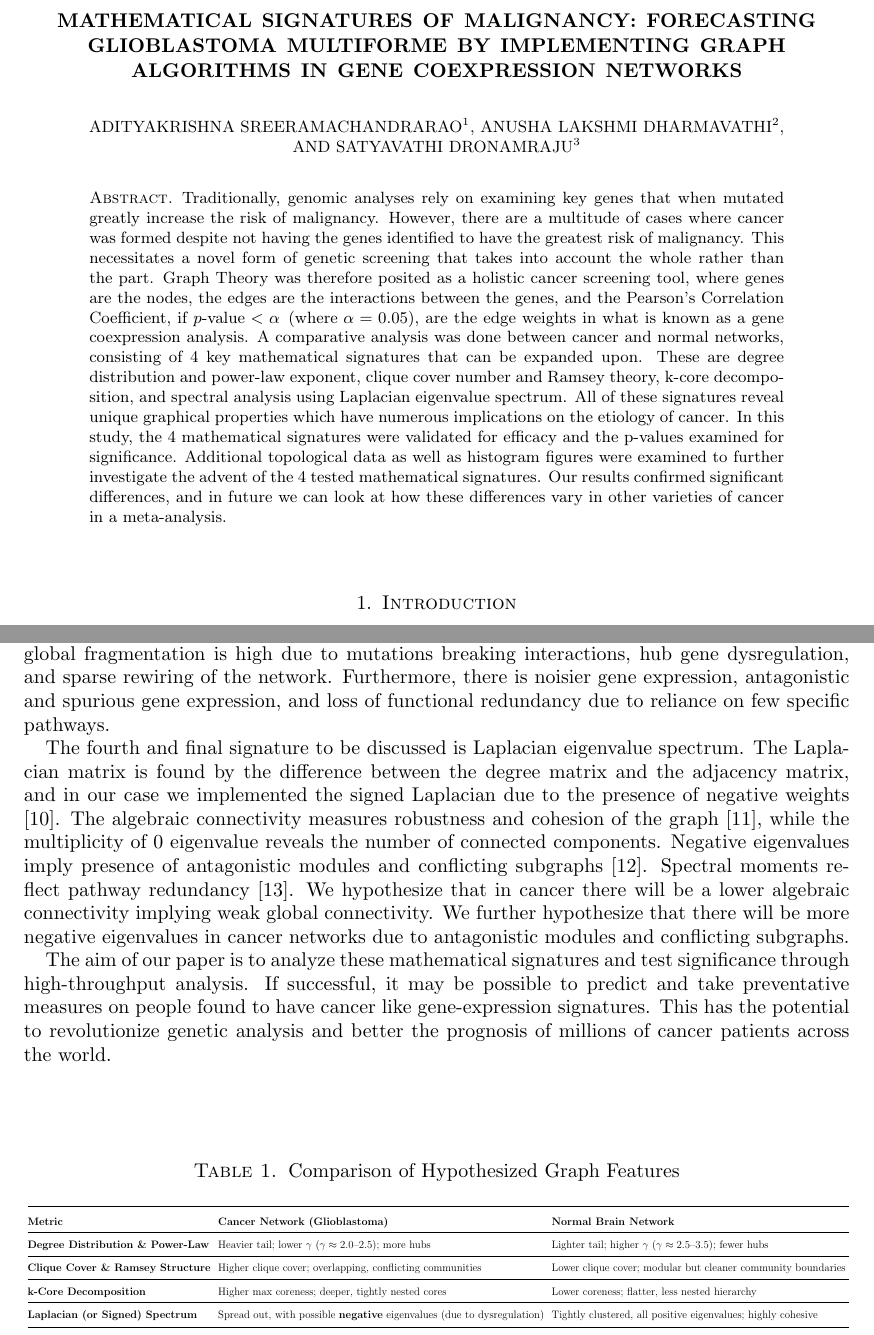
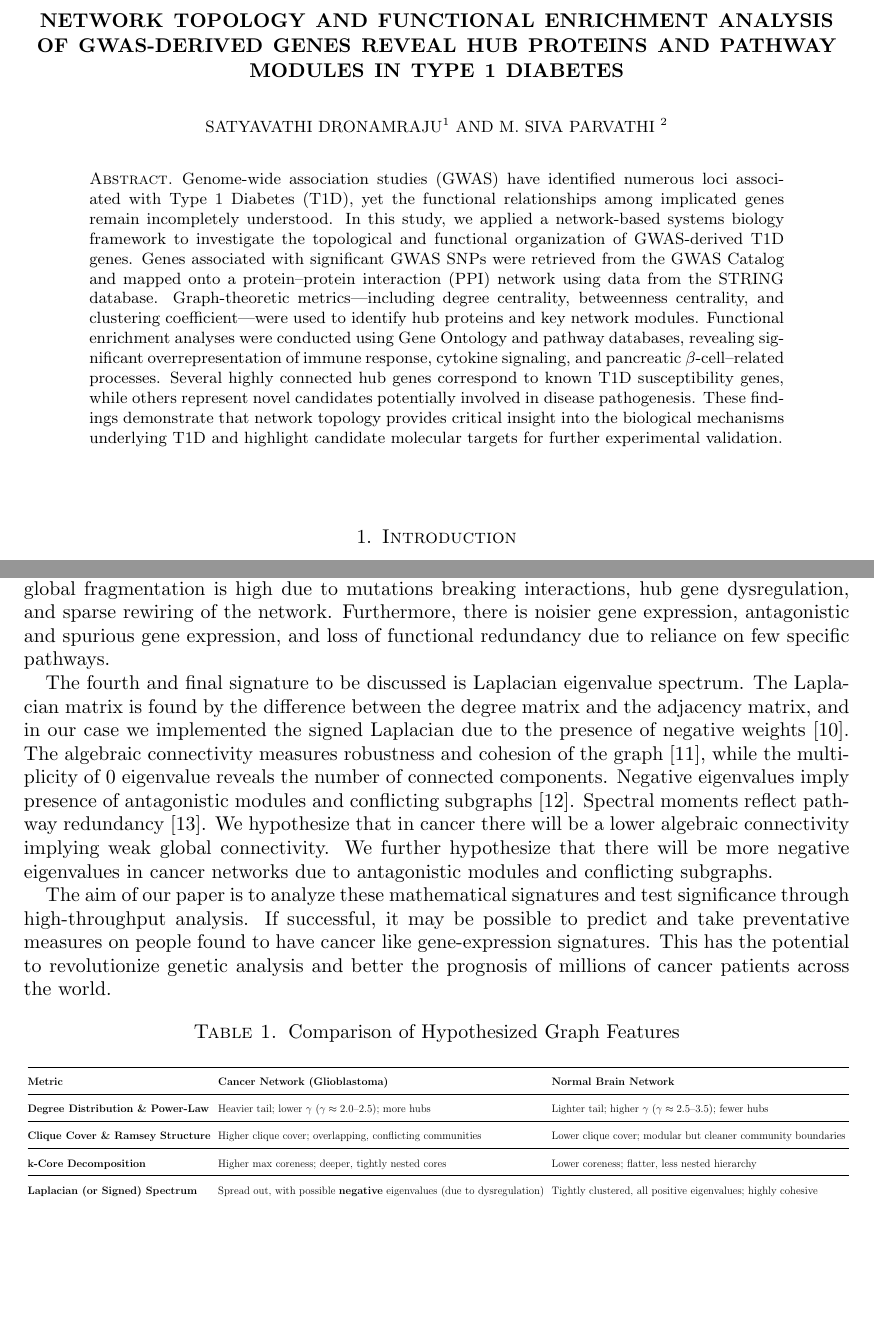
Before and after one commit to sreeramachand/ppi_latex_paper, a LaTeX paper (main.tex): two parts of pages 1 and 2 of 7, joined at a grey line, cut at the place of the change, the shorter picture padded with empty space. Compiled offline with pdfLaTeX.

Commit message:
first functional version

```diff
--- a/main.tex
+++ b/main.tex
@@ -12,7 +12,6 @@
 \usepackage{url}
 \usepackage{enumitem}
 \usepackage{geometry}
-\usepackage{hyperref}
 \usepackage[backend=biber, style=numeric, sorting=none, defernumbers=true, doi=true, url=true]{biblatex} %most critical
 \usepackage{mathrsfs}
 \usepackage{fullpage}
@@ -24,9 +23,11 @@
 \usepackage{subcaption}
 \usepackage{booktabs}
 \usepackage{graphicx} %ensures tables look good
-\usepackage{doi} %ensures references have DOI
 \usepackage{float} %ensures proper placement of table. use  \begin{table}[H]
 \usepackage{hyperref}
+
+
+
 
 
 % -----------------------------------------------------------------------------
@@ -67,20 +68,20 @@
 \newcommand{\Z}{\mathbb{Z}}
 \newcommand{\N}{\mathbb{N}}
 \newcommand{\set}[1]{\left\{#1\right\}}
-\newcommand{\abs}[1]{\left\lvert #1 \right\rvert}
+\newcommand{\abs}[1]{\left\lvert#1\right\rvert}
 
 % -----------------------------------------------------------------------------
 %     Front‑matter
 % -----------------------------------------------------------------------------
-\title[Mathematical Signatures of Malignancy: Forecasting Glioblastoma Multiforme By Implementing Graph Algorithms in Gene Coexpression Networks]{Mathematical Signatures of Malignancy: Forecasting Glioblastoma Multiforme By Implementing Graph Algorithms in Gene Coexpression Networks}
+\title[Network Topology and Functional Enrichment Analysis of GWAS-Derived Genes Reveal Hub Proteins and Pathway Modules in Type 1 Diabetes]{Network Topology and Functional Enrichment Analysis of GWAS-Derived Genes Reveal Hub Proteins and Pathway Modules in Type 1 Diabetes}
 
 \author{
-Adityakrishna SreeRamachandrarao\textsuperscript{1} \and
-Anusha Lakshmi Dharmavathi\textsuperscript{2} \and
-Satyavathi Dronamraju\textsuperscript{3}
+Satyavathi Dronamraju\textsuperscript{1} \and
+M. Siva Parvathi \textsuperscript{2}
 }
 \address{Department of Applied Mathematics, Sri Padmavati Mahila Visvavidyalayam, Tirupati\,–517502, Andhra Pradesh, India}
 \email{\textsuperscript{1}satyadronamraju11@gmail.com} %interesting, apparently yahoo mail doesn't work!! Only gmail working...
+\email{\textsuperscript{2}parvatimani2008@gmail.com}
 
 %\author[M.\,S. Parvathi]{M. SIVA PARVATHI\textsuperscript{2}}
 %\address{Department of Applied Mathematics, Sri Padmavati Mahila Visvavidyalayam, Tirupati\,–517502, Andhra Pradesh, India}
@@ -115,8 +116,7 @@ Satyavathi Dronamraju\textsuperscript{3}
 %     Abstract
 % -----------------------------------------------------------------------------
 \begin{abstract}
-    Traditionally, genomic analyses rely on examining key genes that when mutated greatly increase the risk of malignancy. However, there are a multitude of cases where cancer was formed despite not having the genes identified to have the greatest risk of malignancy. This necessitates a novel form of genetic screening that takes into account the whole rather than the part. Graph Theory was therefore posited as a holistic cancer screening tool, where genes are the nodes, the edges are the interactions between the genes, and the Pearson's Correlation Coefficient, if $p\text{-value} < \alpha \hspace{0.5em} \text{(where } \alpha = 0.05\text{)}$, are the edge weights in what is known as a gene coexpression analysis. A comparative analysis was done between cancer and normal networks, consisting of 4 key mathematical signatures that can be expanded upon. These are degree distribution and power-law exponent, clique cover number and Ramsey theory, k-core decomposition, and spectral analysis using Laplacian eigenvalue spectrum. All of these signatures reveal unique graphical properties which have numerous implications on the etiology of cancer. In this study, the 4 mathematical signatures were validated for efficacy and the p-values examined for significance. Additional topological data as well as histogram figures were examined to further investigate the advent of the 4 tested mathematical signatures. Our results confirmed significant differences, and in future we can look at how these differences vary in other varieties of cancer in a meta-analysis.
-  %An undirected graph $G_{m,n}$ is defined on the vertex set $V = I_n = \set{1,2,3,\dots,n}$ where $u,v\in V$ are adjacent \textit{iff} $u\neq v$ and $u+v$ is not divisible by $m$, with $m>1$.  For a graph $G=(V,E)$, a subset $S\subseteq V$ is called a \emph{dominating set} if every vertex $a\in V$ is either in $S$ or is adjacent to a vertex in~$S$.  The \emph{domatic number} $d(G)$ of $G$ is the maximum integer $k$ such that $V$ can be partitioned into $k$ pairwise disjoint dominating sets $D_1,\dots,D_k$. Such a partition is called a \emph{domatic partition}. We present several results on domination parameters of the graph $G_{m,n}$, deriving bounds for its domatic number for various values of $m$ and~$n$.
+    Genome-wide association studies (GWAS) have identified numerous loci associated with Type 1 Diabetes (T1D), yet the functional relationships among implicated genes remain incompletely understood. In this study, we applied a network-based systems biology framework to investigate the topological and functional organization of GWAS-derived T1D genes. Genes associated with significant GWAS SNPs were retrieved from the GWAS Catalog and mapped onto a protein–protein interaction (PPI) network using data from the STRING database. Graph-theoretic metrics—including degree centrality, betweenness centrality, and clustering coefficient—were used to identify hub proteins and key network modules. Functional enrichment analyses were conducted using Gene Ontology and pathway databases, revealing significant overrepresentation of immune response, cytokine signaling, and pancreatic $\beta$-cell–related processes. Several highly connected hub genes correspond to known T1D susceptibility genes, while others represent novel candidates potentially involved in disease pathogenesis. These findings demonstrate that network topology provides critical insight into the biological mechanisms underlying T1D and highlight candidate molecular targets for further experimental validation.
 \end{abstract}
 
 \maketitle
@@ -140,7 +140,7 @@ The second signature we will discuss is clique cover number and Ramsey theory.
 
-The third signature we will discuss is k-core decomposition. K-core decomposition measures core depth, revealing insights on the balance of connectivity. K-core decomposition works by removing nodes with a degree lower than k until all remaining nodes are k or higher \cite{seidman1983network}. Hierarchical structure is also revealed as central and peripheral nodes are differentiated \cite{batagelj2003core}. This can help identify networks that are deeply co-regulated \cite{wuchty2003evolutionary}. We hypothesize that in cancer networks, global fragmentation is high due to mutations breaking interactions, hub gene dysregulation, and sparse rewiring of the network. Furthermore, there is noisier gene expression, antagonistic and spurious gene expression, and loss of functional redundancy due to reliance on few specific pathways.
+The third signature we will discuss is k-core decomposition. K-core decomposition measures core depth, revealing insights on the balance of connectivity. K-core decomposition works by removing nodes with a degree lower than k until all remaining nodes are k or higher~\cite{seidman1983network}. Hierarchical structure is also revealed as central and peripheral nodes are differentiated~\cite{batagelj2003core}. This can help identify networks that are deeply co-regulated~\cite{wuchty2003evolutionary}. We hypothesize that in cancer networks, global fragmentation is high due to mutations breaking interactions, hub gene dysregulation, and sparse rewiring of the network. Furthermore, there is noisier gene expression, antagonistic and spurious gene expression, and loss of functional redundancy due to reliance on few specific pathways.
 
-The fourth and final signature to be discussed is Laplacian eigenvalue spectrum. The Laplacian matrix is found by the difference between the degree matrix and the adjacency matrix, and in our case we implemented the signed Laplacian due to the presence of negative weights \cite{kunegis2010spectral}. The algebraic connectivity measures robustness and cohesion of the graph \cite{fiedler1973algebraic}, while the multiplicity of 0 eigenvalue reveals the number of connected components. Negative eigenvalues imply presence of antagonistic modules and conflicting subgraphs \cite{hou2005bounds}. Spectral moments reflect pathway redundancy \cite{chung1997spectral}. We hypothesize that in cancer there will be a lower algebraic connectivity implying weak global connectivity. We further hypothesize that there will be more negative eigenvalues in cancer networks due to antagonistic modules and conflicting subgraphs.
+The fourth and final signature to be discussed is Laplacian eigenvalue spectrum. The Laplacian matrix is found by the difference between the degree matrix and the adjacency matrix, and in our case we implemented the signed Laplacian due to the presence of negative weights~\cite{kunegis2010spectral}. The algebraic connectivity measures robustness and cohesion of the graph~\cite{fiedler1973algebraic}, while the multiplicity of 0 eigenvalue reveals the number of connected components. Negative eigenvalues imply presence of antagonistic modules and conflicting subgraphs~\cite{hou2005bounds}. Spectral moments reflect pathway redundancy~\cite{chung1997spectral}. We hypothesize that in cancer there will be a lower algebraic connectivity implying weak global connectivity. We further hypothesize that there will be more negative eigenvalues in cancer networks due to antagonistic modules and conflicting subgraphs.
 
 The aim of our paper is to analyze these mathematical signatures and test significance through high-throughput analysis. If successful, it may be possible to predict and take preventative measures on people found to have cancer like gene-expression signatures. This has the potential to revolutionize genetic analysis and better the prognosis of millions of cancer patients across the world.
 
@@ -159,13 +159,13 @@ The aim of our paper is to analyze these mathematical signatures and test signif
 \begin{tabular}{@{}llll@{}}
 \toprule
 \textbf{Metric} & \textbf{Cancer Network (Glioblastoma)} & \textbf{Normal Brain Network} \\
-\hline
+\midrule
 \textbf{Degree Distribution \& Power-Law} & Heavier tail; lower $\gamma$ ($\gamma \approx 2.0$--$2.5$); more hubs & Lighter tail; higher $\gamma$ ($\gamma \approx 2.5$--$3.5$); fewer hubs \\
-\hline
+\midrule
 \textbf{Clique Cover \& Ramsey Structure} & Higher clique cover; overlapping, conflicting communities & Lower clique cover; modular but cleaner community boundaries \\
-\hline
+\midrule
 \textbf{k-Core Decomposition} & Higher max coreness; deeper, tightly nested cores & Lower coreness; flatter, less nested hierarchy \\
-\hline
+\midrule
 \textbf{Laplacian (or Signed) Spectrum} & Spread out, with possible \textbf{negative} eigenvalues (due to dysregulation) & Tightly clustered, all positive eigenvalues; highly cohesive \\
 \bottomrule
 \end{tabular}%
```
Also changed, not shown: main.pdf, main.tex (12 more changed lines).
